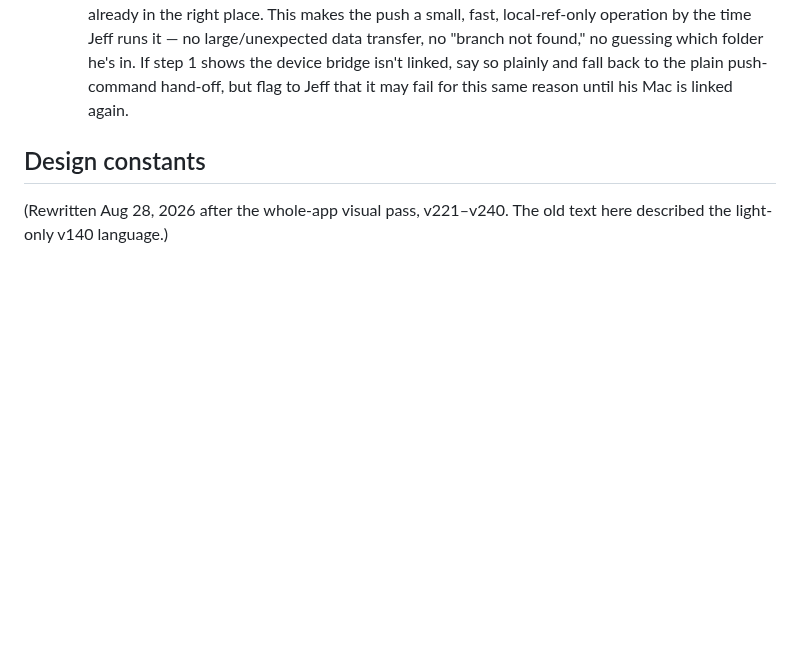
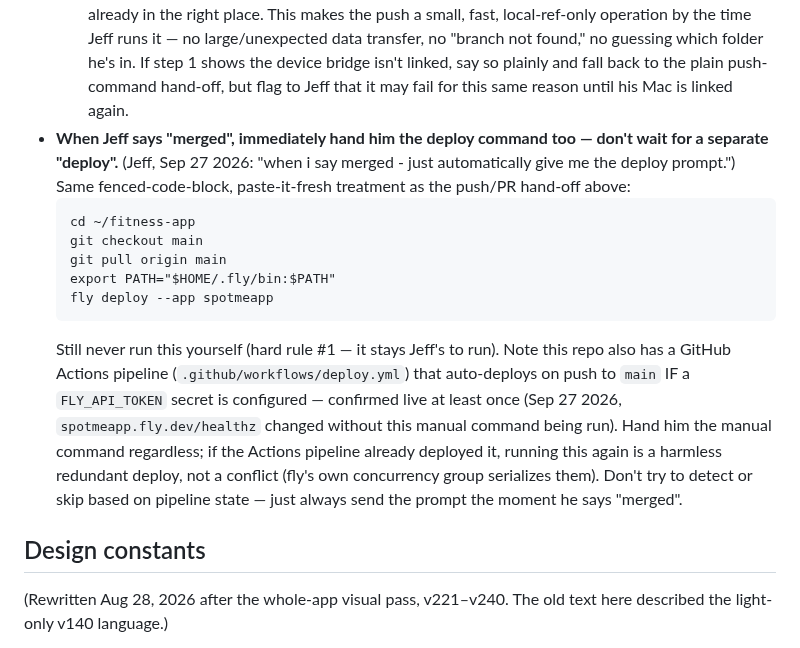
Before and after one commit to jbruzzi1/CrewFit, a Markdown page: CLAUDE.md, the part around the change. GitHub-like rendering; blank space fills up the shorter version.

Commit message:
CLAUDE.md: auto-hand-off the deploy prompt the moment Jeff says "merged"
Jeff, Sep 27 2026: "when i say merged - just automatically give me the
deploy prompt" -- no longer wait for a separate "deploy" after a merge is
confirmed. Documents the fenced deploy command to send (unchanged from
before, still Jeff's to run per hard rule #1) and notes the repo's
GitHub Actions auto-deploy pipeline (deploy.yml) so a future session
doesn't try to skip the manual hand-off based on pipeline state -- a
redundant deploy is harmless, fly's own concurrency group serializes it.

Documentation-only change, no app code touched, no deploy implication of
its own.

Co-Authored-By: Claude Sonnet 5 <noreply@anthropic.com>
Claude-Session: https://claude.ai/code/session_01C9m9zF5AqDL6nk8JiYSqxw

````diff
--- a/CLAUDE.md
+++ b/CLAUDE.md
@@ -87,6 +87,15 @@ because you wrote it.
   6. Delete the temp bundle file (`rm _claude_incoming_<branch>.bundle` via `device_bash`).
   7. Only now hand Jeff the push command — and tell him explicitly to run it from a **fresh** terminal window, `cd`'d into his real repo folder by name (e.g. `cd ~/fitness-app`), never assume he's already in the right place.
   This makes the push a small, fast, local-ref-only operation by the time Jeff runs it — no large/unexpected data transfer, no "branch not found," no guessing which folder he's in. If step 1 shows the device bridge isn't linked, say so plainly and fall back to the plain push-command hand-off, but flag to Jeff that it may fail for this same reason until his Mac is linked again.
+- **When Jeff says "merged", immediately hand him the deploy command too — don't wait for a separate "deploy".** (Jeff, Sep 27 2026: "when i say merged - just automatically give me the deploy prompt.") Same fenced-code-block, paste-it-fresh treatment as the push/PR hand-off above:
+  ```
+  cd ~/fitness-app
+  git checkout main
+  git pull origin main
+  export PATH="$HOME/.fly/bin:$PATH"
+  fly deploy --app spotmeapp
+  ```
+  Still never run this yourself (hard rule #1 — it stays Jeff's to run). Note this repo also has a GitHub Actions pipeline (`.github/workflows/deploy.yml`) that auto-deploys on push to `main` IF a `FLY_API_TOKEN` secret is configured — confirmed live at least once (Sep 27 2026, `spotmeapp.fly.dev/healthz` changed without this manual command being run). Hand him the manual command regardless; if the Actions pipeline already deployed it, running this again is a harmless redundant deploy, not a conflict (fly's own concurrency group serializes them). Don't try to detect or skip based on pipeline state — just always send the prompt the moment he says "merged".
 
 ## Design constants
 
````
